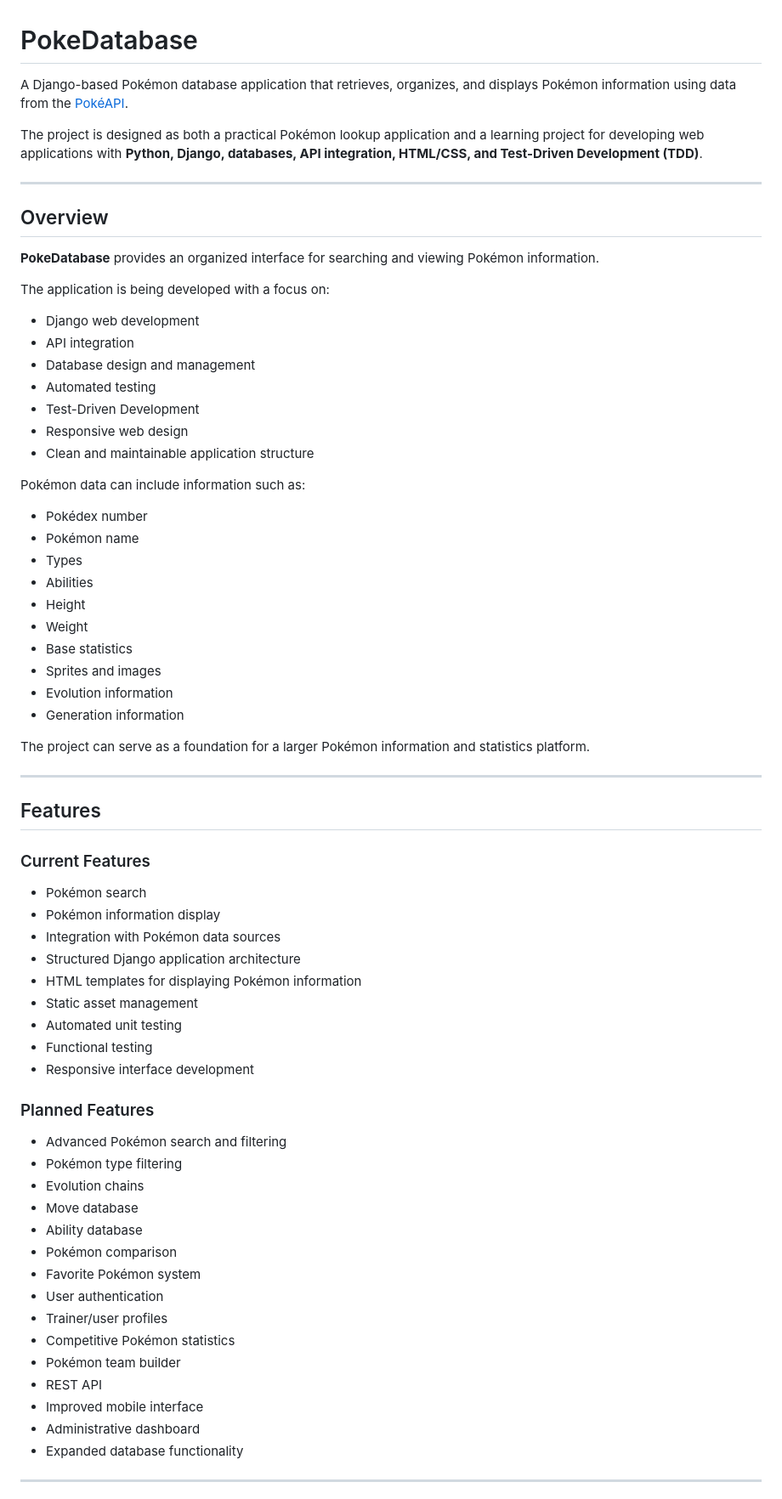
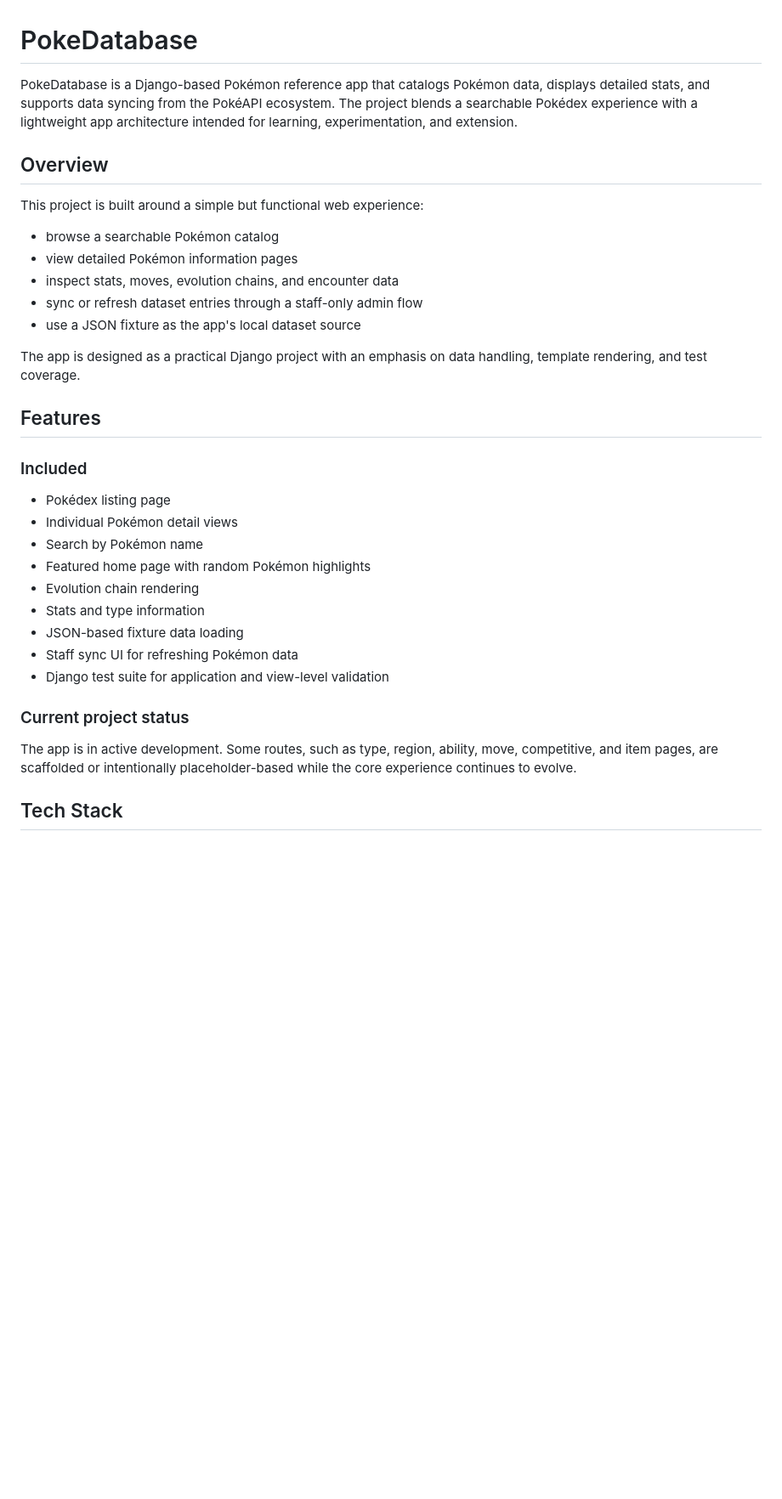
Before and after one commit to philquake/PokeDatabase, a Markdown page: README.md, the part around one of its changes. Shown at 85% size. GitHub-like rendering; blank space fills up the shorter version.

```diff
--- a/README.md
+++ b/README.md
@@ -1,73 +1,36 @@
 # PokeDatabase
 
-A Django-based Pokémon database application that retrieves, organizes, and displays Pokémon information using data from the [PokéAPI](https://pokeapi.co/).
-
-The project is designed as both a practical Pokémon lookup application and a learning project for developing web applications with **Python, Django, databases, API integration, HTML/CSS, and Test-Driven Development (TDD)**.
-
----
+PokeDatabase is a Django-based Pokémon reference app that catalogs Pokémon data, displays detailed stats, and supports data syncing from the PokéAPI ecosystem. The project blends a searchable Pokédex experience with a lightweight app architecture intended for learning, experimentation, and extension.
 
 ## Overview
 
-**PokeDatabase** provides an organized interface for searching and viewing Pokémon information.
+This project is built around a simple but functional web experience:
 
-The application is being developed with a focus on:
+- browse a searchable Pokémon catalog
+- view detailed Pokémon information pages
+- inspect stats, moves, evolution chains, and encounter data
+- sync or refresh dataset entries through a staff-only admin flow
+- use a JSON fixture as the app's local dataset source
 
-* Django web development
-* API integration
-* Database design and management
-* Automated testing
-* Test-Driven Development
-* Responsive web design
-* Clean and maintainable application structure
-
-Pokémon data can include information such as:
-
-* Pokédex number
-* Pokémon name
-* Types
-* Abilities
-* Height
-* Weight
-* Base statistics
-* Sprites and images
-* Evolution information
-* Generation information
-
-The project can serve as a foundation for a larger Pokémon information and statistics platform.
-
----
+The app is designed as a practical Django project with an emphasis on data handling, template rendering, and test coverage.
 
 ## Features
 
-### Current Features
+### Included
 
-* Pokémon search
-* Pokémon information display
-* Integration with Pokémon data sources
-* Structured Django application architecture
-* HTML templates for displaying Pokémon information
-* Static asset management
-* Automated unit testing
-* Functional testing
-* Responsive interface development
+- Pokédex listing page
+- Individual Pokémon detail views
+- Search by Pokémon name
+- Featured home page with random Pokémon highlights
+- Evolution chain rendering
+- Stats and type information
+- JSON-based fixture data loading
+- Staff sync UI for refreshing Pokémon data
+- Django test suite for application and view-level validation
 
-### Planned Features
+### Current project status
 
-* Advanced Pokémon search and filtering
-* Pokémon type filtering
-* Evolution chains
-* Move database
-* Ability database
-* Pokémon comparison
-* Favorite Pokémon system
-* User authentication
-* Trainer/user profiles
-* Competitive Pokémon statistics
-* Pokémon team builder
-* REST API
-* Improved mobile interface
-* Administrative dashboard
-* Expanded database functionality
+The app is in active development. Some routes, such as type, region, ability, move, competitive, and item pages, are scaffolded or intentionally placeholder-based while the core experience continues to evolve.
 
----
+## Tech Stack
 
```
Also changed, not shown: other parts of README.md (+99 -102 lines).
